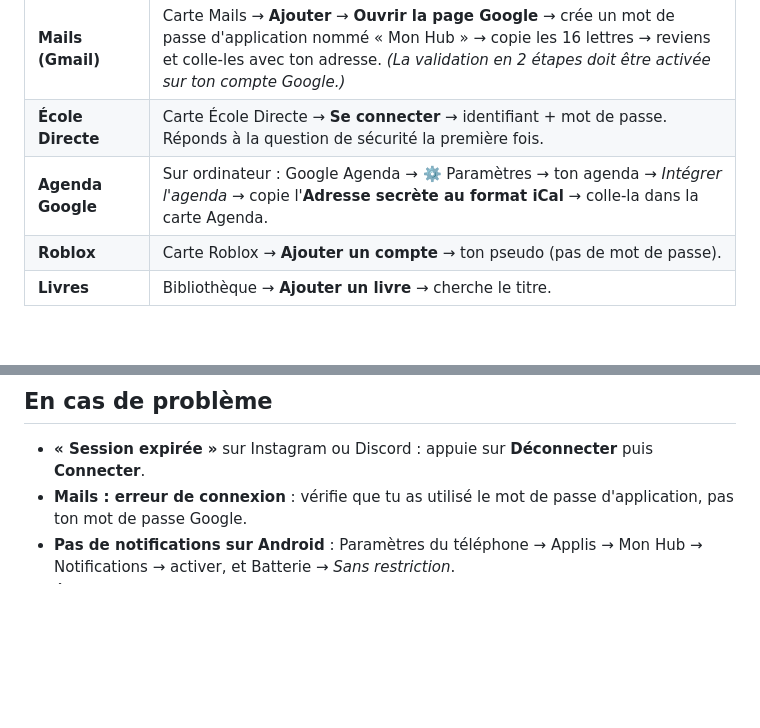
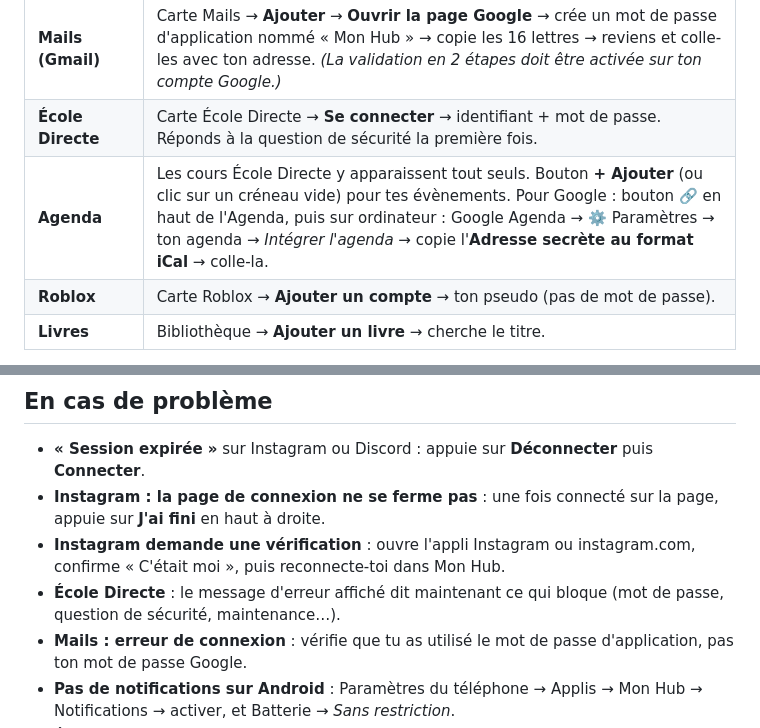
Before and after one commit to Shideyx/mon-hub, a Markdown page: INSTALL.md, 2 parts joined by grey strips. Rendered like a GitHub page; blank space fills up the shorter version.

```diff
--- a/INSTALL.md
+++ b/INSTALL.md
@@ -32,7 +32,7 @@ Liens de téléchargement (toujours la dernière version) :
 | **Discord** | Carte Discord → **Connecter** → **Continuer** → connecte-toi sur la page Discord. Elle se ferme toute seule. |
 | **Mails (Gmail)** | Carte Mails → **Ajouter** → **Ouvrir la page Google** → crée un mot de passe d'application nommé « Mon Hub » → copie les 16 lettres → reviens et colle-les avec ton adresse. *(La validation en 2 étapes doit être activée sur ton compte Google.)* |
 | **École Directe** | Carte École Directe → **Se connecter** → identifiant + mot de passe. Réponds à la question de sécurité la première fois. |
-| **Agenda Google** | Sur ordinateur : Google Agenda → ⚙️ Paramètres → ton agenda → *Intégrer l'agenda* → copie l'**Adresse secrète au format iCal** → colle-la dans la carte Agenda. |
+| **Agenda** | Les cours École Directe y apparaissent tout seuls. Bouton **+ Ajouter** (ou clic sur un créneau vide) pour tes évènements. Pour Google : bouton 🔗 en haut de l'Agenda, puis sur ordinateur : Google Agenda → ⚙️ Paramètres → ton agenda → *Intégrer l'agenda* → copie l'**Adresse secrète au format iCal** → colle-la. |
 | **Roblox** | Carte Roblox → **Ajouter un compte** → ton pseudo (pas de mot de passe). |
 | **Livres** | Bibliothèque → **Ajouter un livre** → cherche le titre. |
 
@@ -52,6 +52,9 @@ Re-télécharge simplement le fichier depuis les mêmes liens. Sur PC, remplace
 ## En cas de problème
 
 - **« Session expirée »** sur Instagram ou Discord : appuie sur **Déconnecter** puis **Connecter**.
+- **Instagram : la page de connexion ne se ferme pas** : une fois connecté sur la page, appuie sur **J'ai fini** en haut à droite.
+- **Instagram demande une vérification** : ouvre l'appli Instagram ou instagram.com, confirme « C'était moi », puis reconnecte-toi dans Mon Hub.
+- **École Directe** : le message d'erreur affiché dit maintenant ce qui bloque (mot de passe, question de sécurité, maintenance…).
 - **Mails : erreur de connexion** : vérifie que tu as utilisé le mot de passe d'application, pas ton mot de passe Google.
 - **Pas de notifications sur Android** : Paramètres du téléphone → Applis → Mon Hub → Notifications → activer, et Batterie → *Sans restriction*.
 - **École Directe ne marche plus** : leur site a sans doute changé, préviens-moi.
```
Also changed, not shown: README.md (+4 -2 lines), docs/agenda.png (added), 8 other files.
